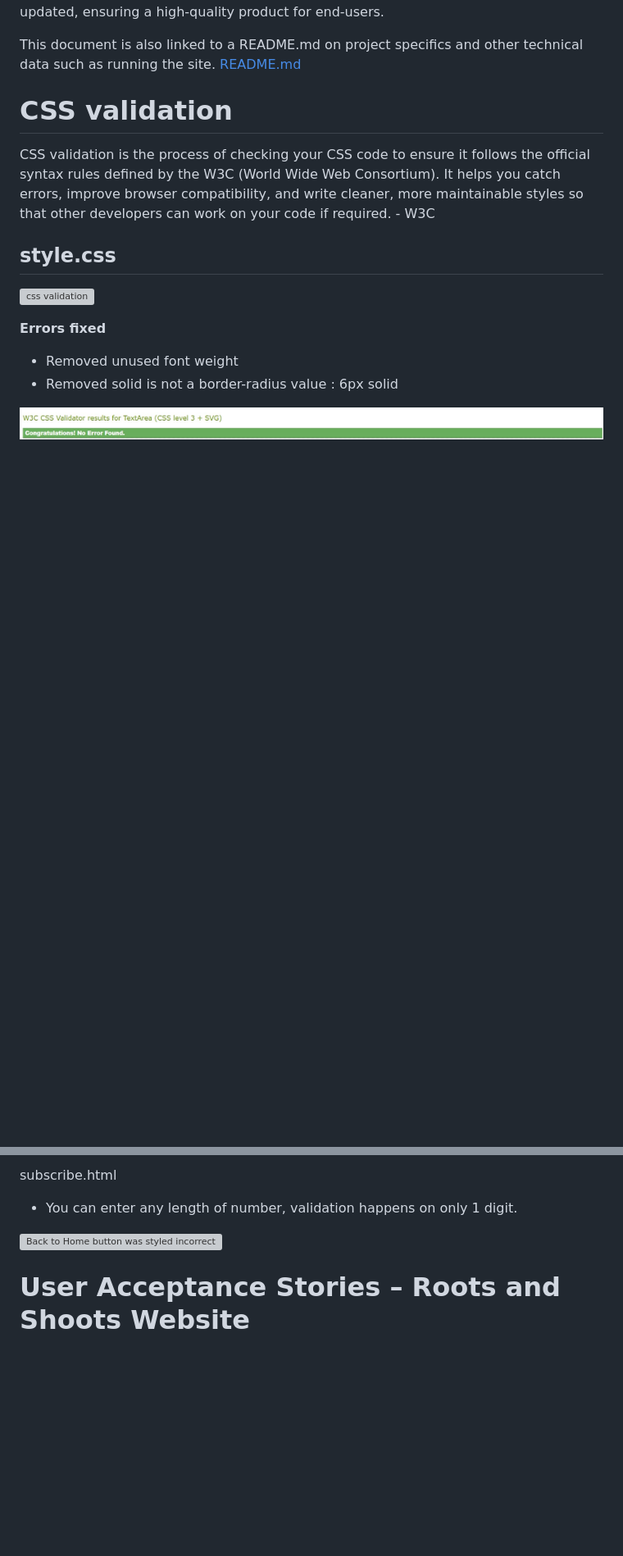
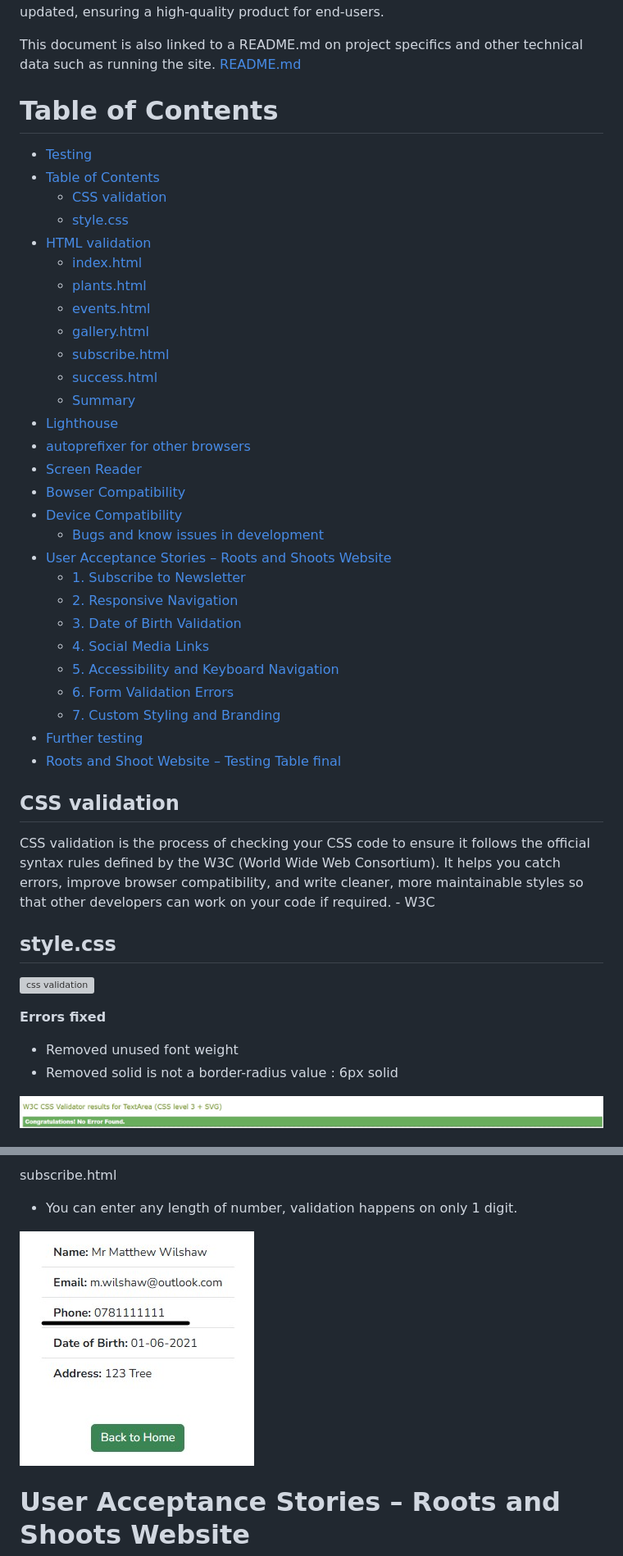
Before and after one commit to Matt-Wilshaw/roots-and-shoots, a Markdown page: TESTING.md, 2 parts joined by grey strips. Shown at 82% size. GitHub-like rendering; blank space fills up the shorter version; grey boxes are pictures that could not be loaded.

Commit message:
Added a TOC to TESTING.md and fixed a broken link

```diff
--- a/TESTING.md
+++ b/TESTING.md
@@ -5,7 +5,38 @@ Website testing is the process of evaluating a website to ensure it meets specif
 This document is also linked to a README.md on project specifics and other technical data such as running the site.
 [README.md](./README.md)
 
-# CSS validation
+# Table of Contents
+- [Testing](#testing)
+- [Table of Contents](#table-of-contents)
+  - [CSS validation](#css-validation)
+  - [style.css](#stylecss)
+- [HTML validation](#html-validation)
+  - [index.html](#indexhtml)
+  - [plants.html](#plantshtml)
+  - [events.html](#eventshtml)
+  - [gallery.html](#galleryhtml)
+  - [subscribe.html](#subscribehtml)
+  - [success.html](#successhtml)
+  - [Summary](#summary)
+- [Lighthouse](#lighthouse)
+- [autoprefixer for other browsers](#autoprefixer-for-other-browsers)
+- [Screen Reader](#screen-reader)
+- [Bowser Compatibility](#bowser-compatibility)
+- [Device Compatibility](#device-compatibility)
+  - [Bugs and know issues in development](#bugs-and-know-issues-in-development)
+- [User Acceptance Stories – Roots and Shoots Website](#user-acceptance-stories--roots-and-shoots-website)
+  - [1. Subscribe to Newsletter](#1-subscribe-to-newsletter)
+  - [2. Responsive Navigation](#2-responsive-navigation)
+  - [3. Date of Birth Validation](#3-date-of-birth-validation)
+  - [4. Social Media Links](#4-social-media-links)
+  - [5. Accessibility and Keyboard Navigation](#5-accessibility-and-keyboard-navigation)
+  - [6. Form Validation Errors](#6-form-validation-errors)
+  - [7. Custom Styling and Branding](#7-custom-styling-and-branding)
+- [Further testing](#further-testing)
+- [Roots and Shoot Website – Testing Table final](#roots-and-shoot-website--testing-table-final)
+
+
+## CSS validation
 
 CSS validation is the process of checking your CSS code to ensure it follows the official syntax rules defined by the W3C (World Wide Web Consortium).
 It helps you catch errors, improve browser compatibility, and write cleaner, more maintainable styles so that other developers can work on your code if required. - W3C
@@ -188,7 +219,7 @@ subscribe.html
 
 - You can enter any length of number, validation happens on only 1 digit.
 
-![Back to Home button was styled incorrectly on success.html](/testing-images/number_length.jpg.jpg)
+![Back to Home button was styled incorrectly on success.html](/testing-images/number_length.jpg)
 
 
 # User Acceptance Stories – Roots and Shoots Website
```
